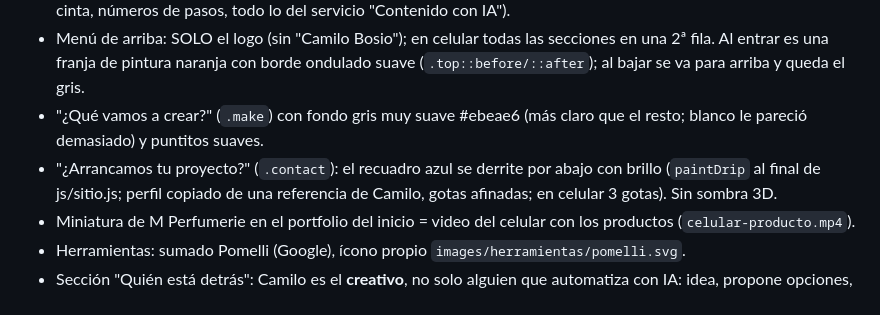
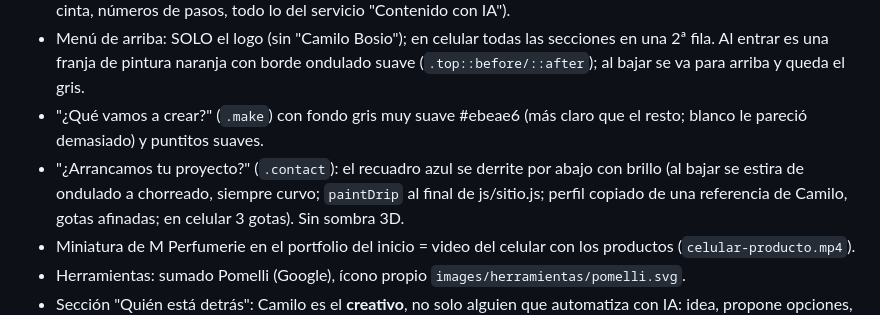
Before and after one commit to camilobosio/camilobosio.github.io, a Markdown page: CLAUDE.md, the part around the change. GitHub-like rendering.

Commit message:
Notas: animación del chorreado del contacto
Co-Authored-By: Claude Opus 5.5 <noreply@anthropic.com>
Claude-Session: https://claude.ai/code/session_017iV5ix7uu1i43HcD2gb6xk

```diff
--- a/CLAUDE.md
+++ b/CLAUDE.md
@@ -46,7 +46,7 @@ Hablarle a Camilo en español rioplatense, simple y sin tecnicismos.
 - Menú de arriba: SOLO el logo (sin "Camilo Bosio"); en celular todas las secciones en una 2ª fila. Al entrar es una franja
   de pintura naranja con borde ondulado suave (`.top::before/::after`); al bajar se va para arriba y queda el gris.
 - "¿Qué vamos a crear?" (`.make`) con fondo gris muy suave #ebeae6 (más claro que el resto; blanco le pareció demasiado) y puntitos suaves.
-- "¿Arrancamos tu proyecto?" (`.contact`): el recuadro azul se derrite por abajo con brillo (`paintDrip` al final de
+- "¿Arrancamos tu proyecto?" (`.contact`): el recuadro azul se derrite por abajo con brillo (al bajar se estira de ondulado a chorreado, siempre curvo; `paintDrip` al final de
   js/sitio.js; perfil copiado de una referencia de Camilo, gotas afinadas; en celular 3 gotas). Sin sombra 3D.
 - Miniatura de M Perfumerie en el portfolio del inicio = video del celular con los productos (`celular-producto.mp4`).
 - Herramientas: sumado Pomelli (Google), ícono propio `images/herramientas/pomelli.svg`.
```
